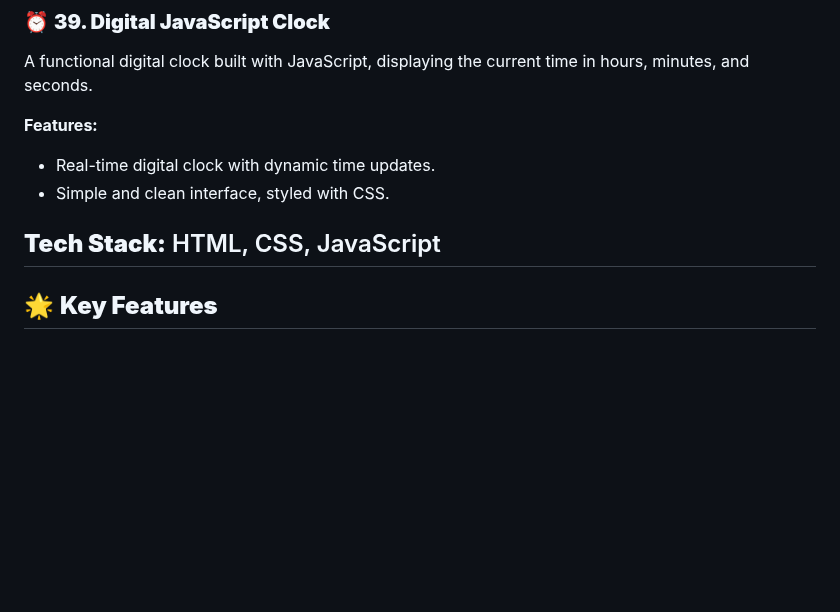
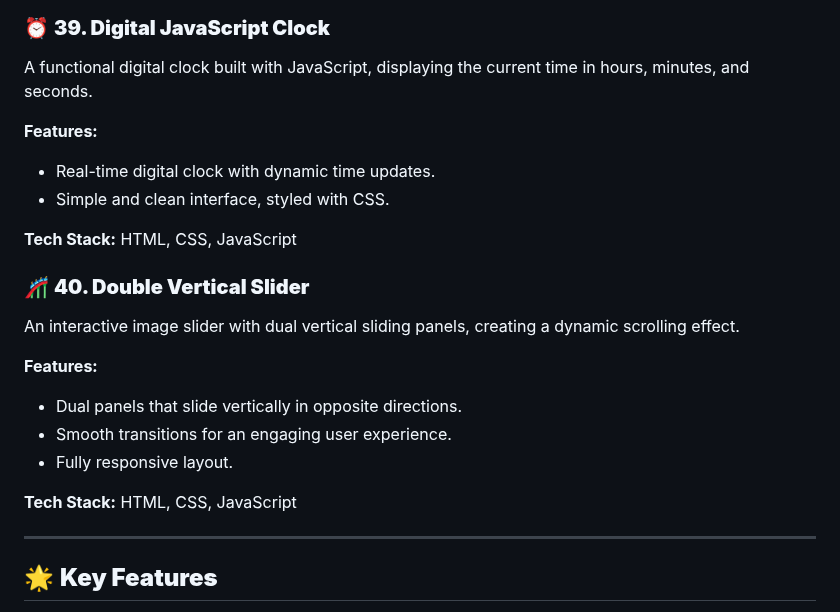
Before and after one commit to dhiwinsamrich/Web_Development_Mini_Projects, a Markdown page: README.md, the part around the change. Drawn GitHub-style; blank space fills up the shorter version.

```diff
--- a/README.md
+++ b/README.md
@@ -471,6 +471,17 @@ A functional digital clock built with JavaScript, displaying the current time in
 - Simple and clean interface, styled with CSS.
 
 **Tech Stack:** HTML, CSS, JavaScript
+
+### 🎢 **40. Double Vertical Slider**
+An interactive image slider with dual vertical sliding panels, creating a dynamic scrolling effect.
+
+**Features:**
+- Dual panels that slide vertically in opposite directions.
+- Smooth transitions for an engaging user experience.
+- Fully responsive layout.
+
+**Tech Stack:** HTML, CSS, JavaScript
+
 ---
 
 ## 🌟 **Key Features**
```
